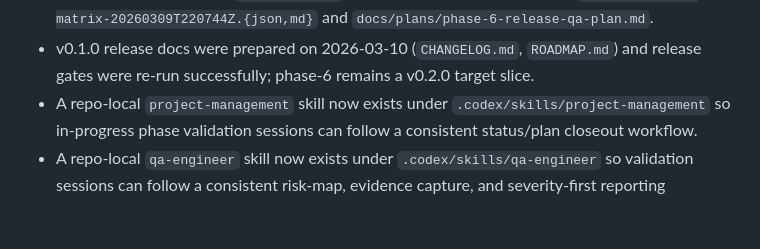
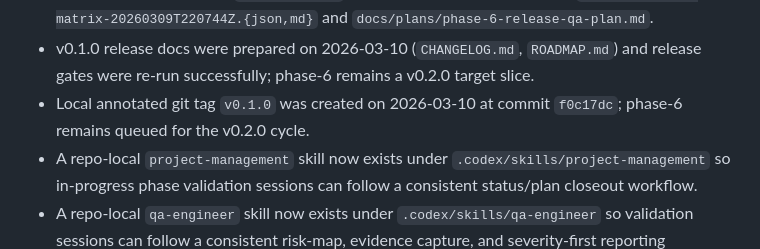
Before and after one commit to Spon4ik/qBittorrent-rss-rules, a Markdown page: docs/plans/phase-6-jackett-active-search.md, the part around the change. Drawn GitHub-style; blank space fills up the shorter version.

Commit message:
docs: record local v0.1.0 tag and post-tag release actions

```diff
--- a/docs/plans/phase-6-jackett-active-search.md
+++ b/docs/plans/phase-6-jackett-active-search.md
@@ -36,6 +36,7 @@
 - Branch-level static quality gates now pass in Linux `.venv-linux` (`ruff check .`, `mypy app`, and full pytest via `./scripts/check.sh`), so remaining release risk is primarily manual QA coverage.
 - DB-driven phase-6 release QA matrix execution on 2026-03-09 is now complete with `15/15` passing scenarios and no `critical/high` findings; evidence is captured in `logs/qa/phase6-matrix-20260309T220744Z.{json,md}` and `docs/plans/phase-6-release-qa-plan.md`.
 - v0.1.0 release docs were prepared on 2026-03-10 (`CHANGELOG.md`, `ROADMAP.md`) and release gates were re-run successfully; phase-6 remains a v0.2.0 target slice.
+- Local annotated git tag `v0.1.0` was created on 2026-03-10 at commit `f0c17dc`; phase-6 remains queued for the v0.2.0 cycle.
 - A repo-local `project-management` skill now exists under `.codex/skills/project-management` so in-progress phase validation sessions can follow a consistent status/plan closeout workflow.
 - A repo-local `qa-engineer` skill now exists under `.codex/skills/qa-engineer` so validation sessions can follow a consistent risk-map, evidence capture, and severity-first reporting workflow.
 - A repo-local `jackett-api-expert` skill now exists under `.codex/skills/jackett-api-expert` to guide Torznab capability-aware query design, fallback sequencing, and failure triage.
```
Also changed, not shown: docs/plans/current-status.md (+2 -1 lines).
